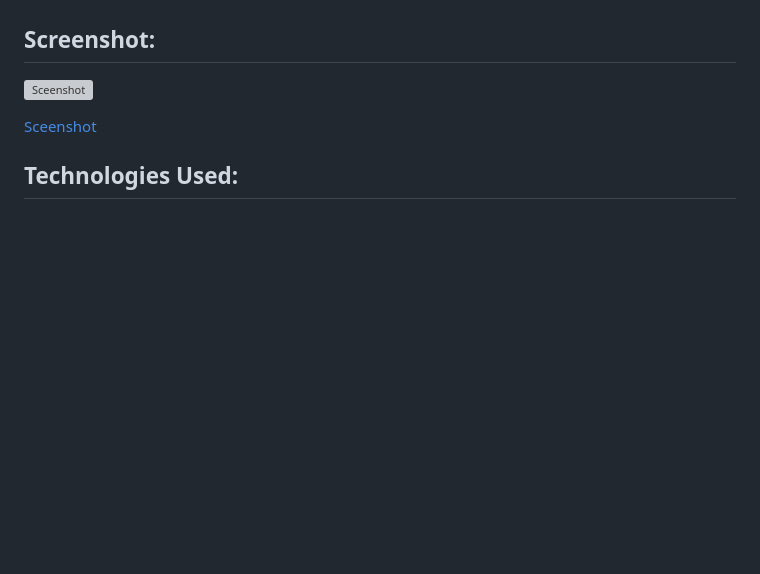
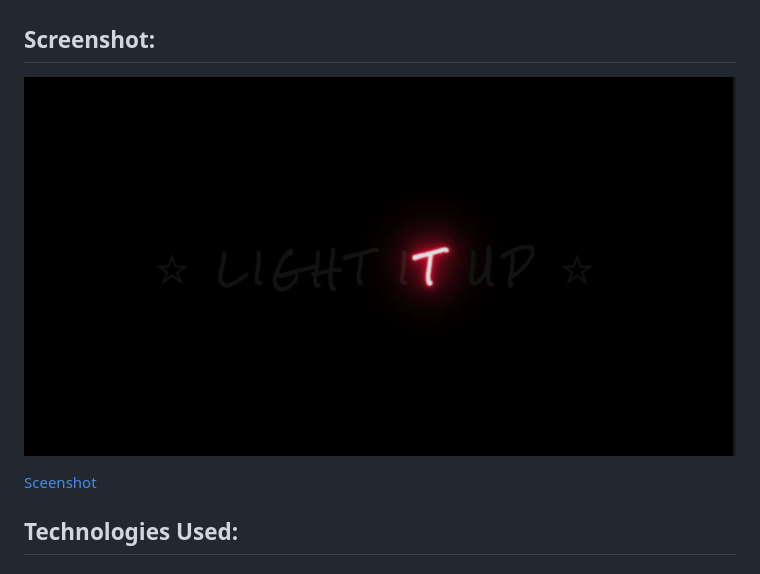
Before and after one commit to davesheinbein/neon-strobe-animation, a Markdown page: README.md, the part around the change printed below. Drawn GitHub-style; pictures changed too: neonScreanshot.png (added); blank space fills up the shorter version; grey boxes are pictures that could not be loaded.

```diff
--- a/README.md
+++ b/README.md
@@ -5,5 +5,5 @@ This showcases an animation of Neon text strobe effect. It could be utilized as
 
 ## Screenshot:
 
-![Sceenshot]()
+![Sceenshot](./neonScreanshot.png?)
 
```
Also changed, not shown: other parts of README.md (+2 -2 lines).
